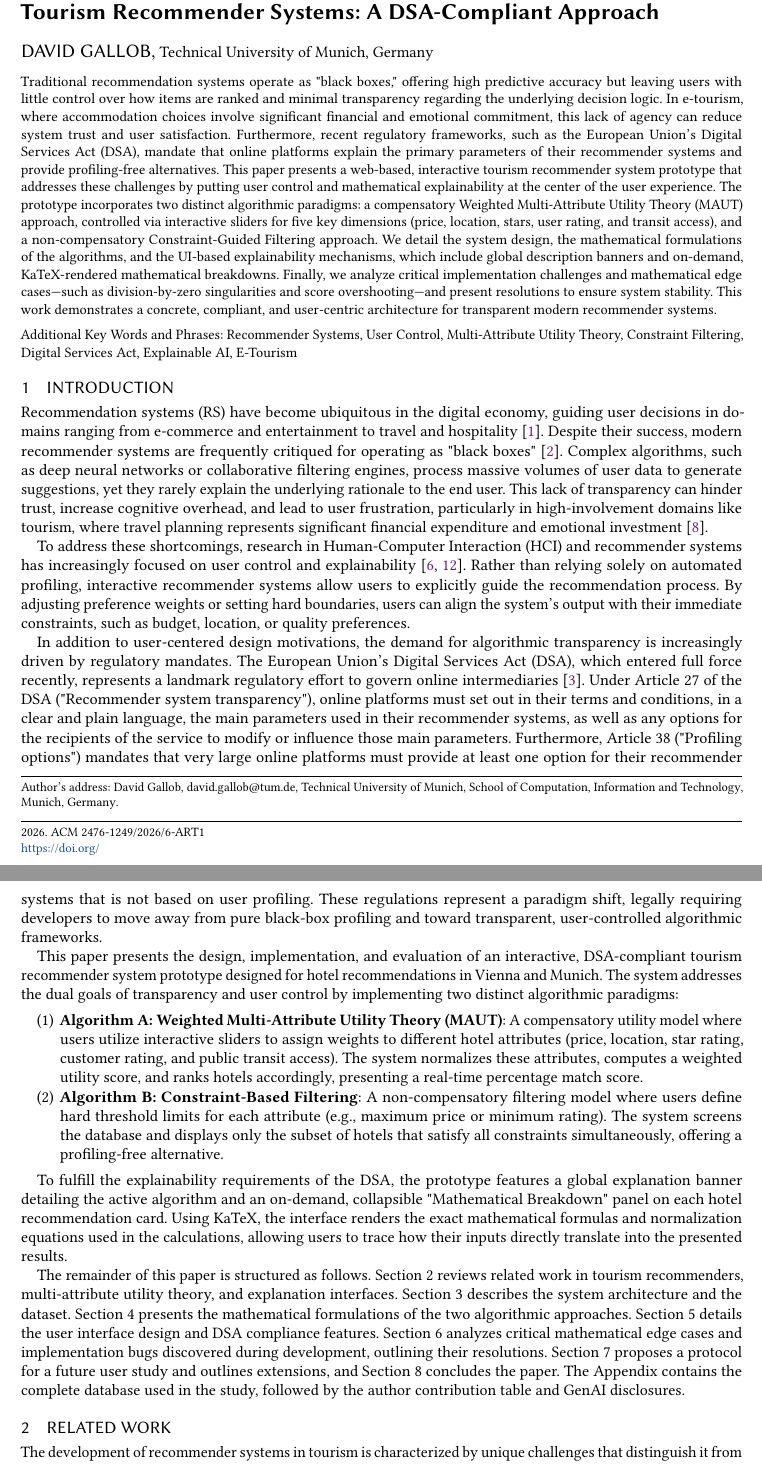
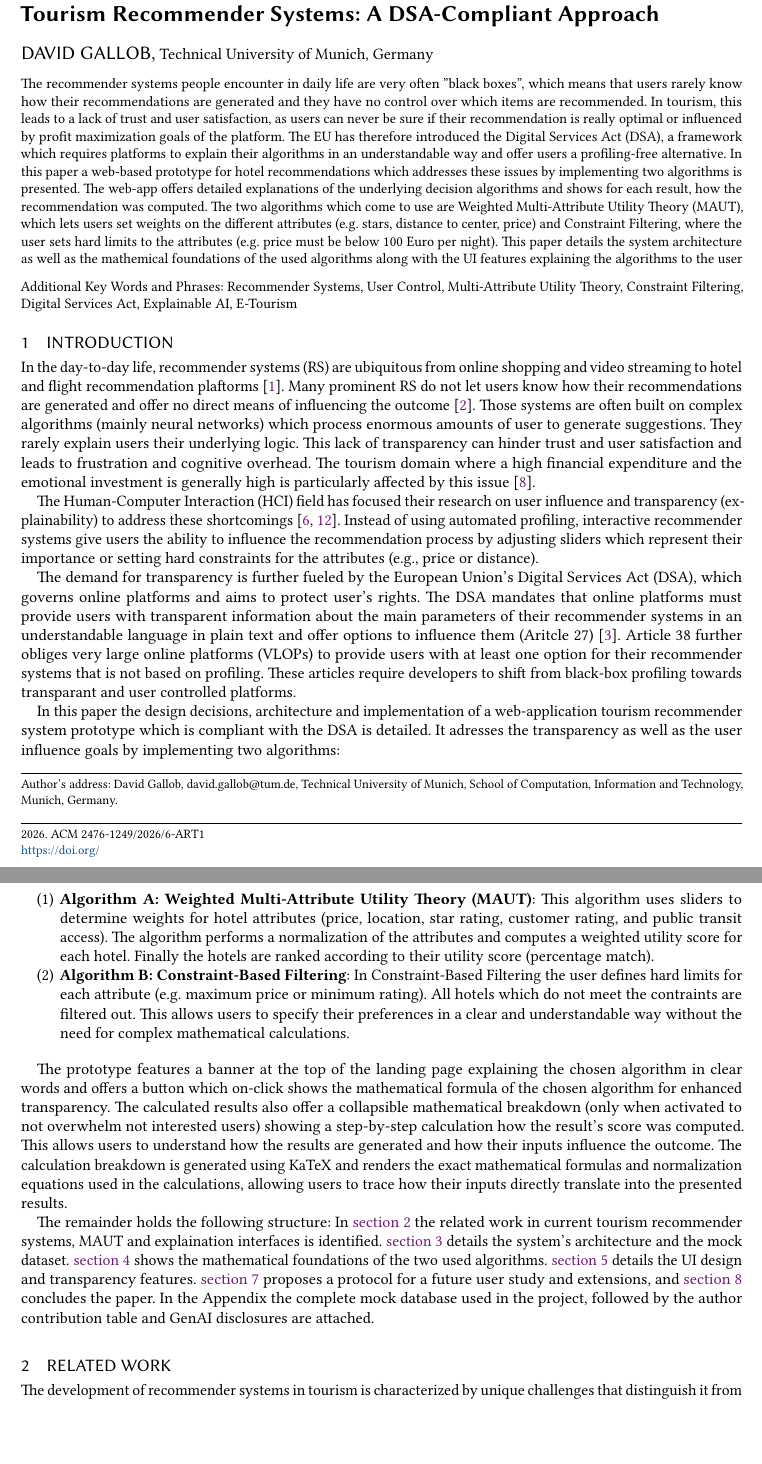
Before and after one commit to davegallob-ux/TravelRecommenderSystem, a LaTeX paper (paper/paper.tex): two parts of pages 1 and 2 of 12, joined at a grey line, cut so that both start at the same text, the shorter picture padded with empty space. The pictures show the PDF file paper/paper.pdf that the author committed with the source.

Commit message:
paperwork

```diff
--- a/paper/paper.tex
+++ b/paper/paper.tex
@@ -35,7 +37,7 @@
 \renewcommand{\shortauthors}{Gallob}
 
 \begin{abstract}
-Those recommender systems people encounter in daily life are very often "black boxes", which means that users rarely know how their recommendations are generated and they have no control over which items are recommended. In tourism, this leads to a lack of trust and user satisfaction, as users can never be sure if their recommendation is really optimal or influenced by profit maximization goals of the platform. The EU has therefore introduced the Digital Services Act (DSA), a framework which requires platforms to explain their algorithms in an understandable way and offer users a profiling-free alternative. In this paper a web-based prototype for hotel recommendations which addresses these issues by implementing two algorithms is presented. The web-app offers detailed explanations of the underlying decision algorithms and shows for each result, how the recommendation was computed. The two algorithms which come to use are Weighted Multi-Attribute Utility Theory (MAUT), which lets users set weights on the different attributes (e.g. stars, distance to center, price) and Constraint Filtering, where the user sets hard limits to the attributes (e.g. price must be below 100 \euro{} per night). This paper details the system architecture as well as the mathemical foundations of the used algorithms along with the UI features explaining the algorithms to the user
+The recommender systems people encounter in daily life are very often "black boxes", which means that users rarely know how their recommendations are generated and they have no control over which items are recommended. In tourism, this leads to a lack of trust and user satisfaction, as users can never be sure if their recommendation is really optimal or influenced by profit maximization goals of the platform. The EU has therefore introduced the Digital Services Act (DSA), a framework which requires platforms to explain their algorithms in an understandable way and offer users a profiling-free alternative. In this paper a web-based prototype for hotel recommendations which addresses these issues by implementing two algorithms is presented. The web-app offers detailed explanations of the underlying decision algorithms and shows for each result, how the recommendation was computed. The two algorithms which come to use are Weighted Multi-Attribute Utility Theory (MAUT), which lets users set weights on the different attributes (e.g. stars, distance to center, price) and Constraint Filtering, where the user sets hard limits to the attributes (e.g. price must be below 100 Euro per night). This paper details the system architecture as well as the mathemical foundations of the used algorithms along with the UI features explaining the algorithms to the user
 \end{abstract}
 
 \keywords{Recommender Systems, User Control, Multi-Attribute Utility Theory, Constraint Filtering, Digital Services Act, Explainable AI, E-Tourism}
@@ -43,25 +45,27 @@ Those recommender systems people encounter in daily life are very often "black b
 \maketitle
 
 \section{Introduction}
-In the day-to-day life, recommender systems (RS) are ubiquitous from online shopping and video streaming to hotel and flight recommendation plaftorms~\cite{adomavicius2005toward}. Many prominent RS do not let users know how their recommendations are generated and offer no direct means of influencing the outcome~\cite{BORRAS20147370}. Those systems are often built on complex algorithms.
-%end on text
-Recommendation systems (RS) have become ubiquitous in the digital economy, guiding user decisions in domains ranging from e-commerce and entertainment to travel and hospitality~\cite{adomavicius2005toward}. Despite their success, modern recommender systems are frequently critiqued for operating as "black boxes"~\cite{BORRAS20147370}. Complex algorithms, such as deep neural networks or collaborative filtering engines, process massive volumes of user data to generate suggestions, yet they rarely explain the underlying rationale to the end user. This lack of transparency can hinder trust, increase cognitive overhead, and lead to user frustration, particularly in high-involvement domains like tourism, where travel planning represents significant financial expenditure and emotional investment~\cite{ricci2011travel}.
+In the day-to-day life, recommender systems (RS) are ubiquitous from online shopping and video streaming to hotel and flight recommendation plaftorms~\cite{adomavicius2005toward}. Many prominent RS do not let users know how their recommendations are generated and offer no direct means of influencing the outcome~\cite{BORRAS20147370}. Those systems are often built on complex algorithms (mainly neural networks) which process enormous amounts of user to generate suggestions. They rarely explain users their underlying logic. This lack of transparency can hinder trust and user satisfaction and leads to frustration and cognitive overhead. The tourism domain where a high financial expenditure and the emotional investment is generally high is particularly affected by this issue~\cite{ricci2011travel}.
 
-To address these shortcomings, research in Human-Computer Interaction (HCI) and recommender systems has increasingly focused on user control and explainability~\cite{knijnenburg2012explaining, tintarev2012evaluating}. Rather than relying solely on automated profiling, interactive recommender systems allow users to explicitly guide the recommendation process. By adjusting preference weights or setting hard boundaries, users can align the system's output with their immediate constraints, such as budget, location, or quality preferences.
+The Human-Computer Interaction (HCI) field has focused their research on user influence and transparency (explainability) to address these shortcomings~\cite{knijnenburg2012explaining, tintarev2012evaluating}. Instead of using automated profiling, interactive recommender systems give users the ability to influence the recommendation process by adjusting sliders which represent their importance or setting hard constraints for the attributes (e.g., price or distance).
 
-In addition to user-centered design motivations, the demand for algorithmic transparency is increasingly driven by regulatory mandates. The European Union's Digital Services Act (DSA), which entered full force recently, represents a landmark regulatory effort to govern online intermediaries~\cite{eudsa2022}. Under Article 27 of the DSA ("Recommender system transparency"), online platforms must set out in their terms and conditions, in a clear and plain language, the main parameters used in their recommender systems, as well as any options for the recipients of the service to modify or influence those main parameters. Furthermore, Article 38 ("Profiling options") mandates that very large online platforms must provide at least one option for their recommender systems that is not based on user profiling. These regulations represent a paradigm shift, legally requiring developers to move away from pure black-box profiling and toward transparent, user-controlled algorithmic frameworks.
+The demand for transparency is further fueled by the European Union's Digital Services Act (DSA), which governs online platforms and aims to protect user's rights. The DSA mandates that online platforms must provide users with transparent information about the main parameters of their recommender systems in an understandable language in plain text and offer options to influence them (Aritcle 27)~\cite{eudsa2022}. Article 38 further obliges very large online platforms (VLOPs) to provide users with at least one option for their recommender systems that is not based on profiling. These articles require developers to shift from black-box profiling towards transparant and user controlled platforms.
 
-This paper presents the design, implementation, and evaluation of an interactive, DSA-compliant tourism recommender system prototype designed for hotel recommendations in Vienna and Munich. The system addresses the dual goals of transparency and user control by implementing two distinct algorithmic paradigms:
+In this paper the design decisions, architecture and implementation of a web-application tourism recommender system prototype which is compliant with the DSA is detailed. It adresses the transparency as well as the user influence goals by implementing two algorithms:
 \begin{enumerate}
-    \item \textbf{Algorithm A: Weighted Multi-Attribute Utility Theory (MAUT)}: A compensatory utility model where users utilize interactive sliders to assign weights to different hotel attributes (price, location, star rating, customer rating, and public transit access). The system normalizes these attributes, computes a weighted utility score, and ranks hotels accordingly, presenting a real-time percentage match score.
-    \item \textbf{Algorithm B: Constraint-Based Filtering}: A non-compensatory filtering model where users define hard threshold limits for each attribute (e.g., maximum price or minimum rating). The system screens the database and displays only the subset of hotels that satisfy all constraints simultaneously, offering a profiling-free alternative.
+    \item \textbf{Algorithm A: Weighted Multi-Attribute Utility Theory (MAUT)}:
+    This algorithm uses sliders to determine weights for hotel attributes (price, location, star rating, customer rating, and public transit access). The algorithm performs a normalization of the attributes and computes a weighted utility score for each hotel. Finally the hotels are ranked according to their utility score (percentage match).
+    \item \textbf{Algorithm B: Constraint-Based Filtering}:
+    In Constraint-Based Filtering the user defines hard limits for each attribute (e.g. maximum price or minimum rating). All hotels which do not meet the contraints are filtered out. This allows users to specify their preferences in a clear and understandable way without the need for complex mathematical calculations.
 \end{enumerate}
 
-To fulfill the explainability requirements of the DSA, the prototype features a global explanation banner detailing the active algorithm and an on-demand, collapsible "Mathematical Breakdown" panel on each hotel recommendation card. Using KaTeX, the interface renders the exact mathematical formulas and normalization equations used in the calculations, allowing users to trace how their inputs directly translate into the presented results.
+The prototype features a banner at the top of the landing page explaining the chosen algorithm in clear words and offers a button which on-click shows the mathematical formula of the chosen algorithm for enhanced transparency. The calculated results also offer a collapsible mathematical breakdown (only when activated to not overwhelm not interested users) showing a step-by-step calculation how the result's score was computed. This allows users to understand how the results are generated and how their inputs influence the outcome. The calculation breakdown is generated using KaTeX and renders the exact mathematical formulas and normalization equations used in the calculations, allowing users to trace how their inputs directly translate into the presented results.
 
-The remainder of this paper is structured as follows. Section 2 reviews related work in tourism recommenders, multi-attribute utility theory, and explanation interfaces. Section 3 describes the system architecture and the dataset. Section 4 presents the mathematical formulations of the two algorithmic approaches. Section 5 details the user interface design and DSA compliance features. Section 6 analyzes critical mathematical edge cases and implementation bugs discovered during development, outlining their resolutions. Section 7 proposes a protocol for a future user study and outlines extensions, and Section 8 concludes the paper. The Appendix contains the complete database used in the study, followed by the author contribution table and GenAI disclosures.
 
-\section{Related Work}
+The remainder holds the following structure: In \autoref{sec:related_work}
+the related work in current tourism recommender systems, MAUT and explaination interfaces is identified. \autoref{sec:system_architecture_and_implementation} details the system's architecture and the mock dataset. \autoref{sec:algorithmic_framework} shows the mathematical foundations of the two used algorithms. \autoref{sec:user_interface_design_and_explainability} details the UI design and transparency features. \autoref{sec:future_work} proposes a protocol for a future user study and extensions, and \autoref{sec:conclusion} concludes the paper. In the Appendix the complete mock database used in the project, followed by the author contribution table and GenAI disclosures are attached.
+%cont here
+\section{Related Work}\label{sec:related_work}
 The development of recommender systems in tourism is characterized by unique challenges that distinguish it from other application domains, such as movie or music recommendation~\cite{BORRAS20147370}. Tourism decisions are high-involvement, occasional, and multi-attribute in nature~\cite{ricci2011travel}. Unlike low-cost consumer goods, booking a hotel or planning a vacation involves substantial financial risk, time commitment, and emotional expectation. Consequently, users are rarely satisfied with simple "top-N" recommendations; they require extensive information, comparison tools, and the ability to express specific, situational constraints.
 
 Traditional tourism recommender systems (TRSs) are often categorized into collaborative filtering, content-based filtering, and hybrid approaches~\cite{Sarkar2023, 8308293}. While collaborative filtering leverages the historical ratings of similar users, it suffers from severe cold-start problems, as new hotels lack reviews, and occasional travelers lack historical profiles. Content-based systems match hotel features with user preference profiles, but they frequently struggle with explainability and cannot easily adapt to sudden shifts in user needs (e.g., a business traveler requiring a central location vs. a family seeking budget accommodations).
```
Also changed, not shown: paper/graphix/percentage.png (added), paper/paper.pdf, paper/paper.tex (15 more changed lines), 3 other files.
